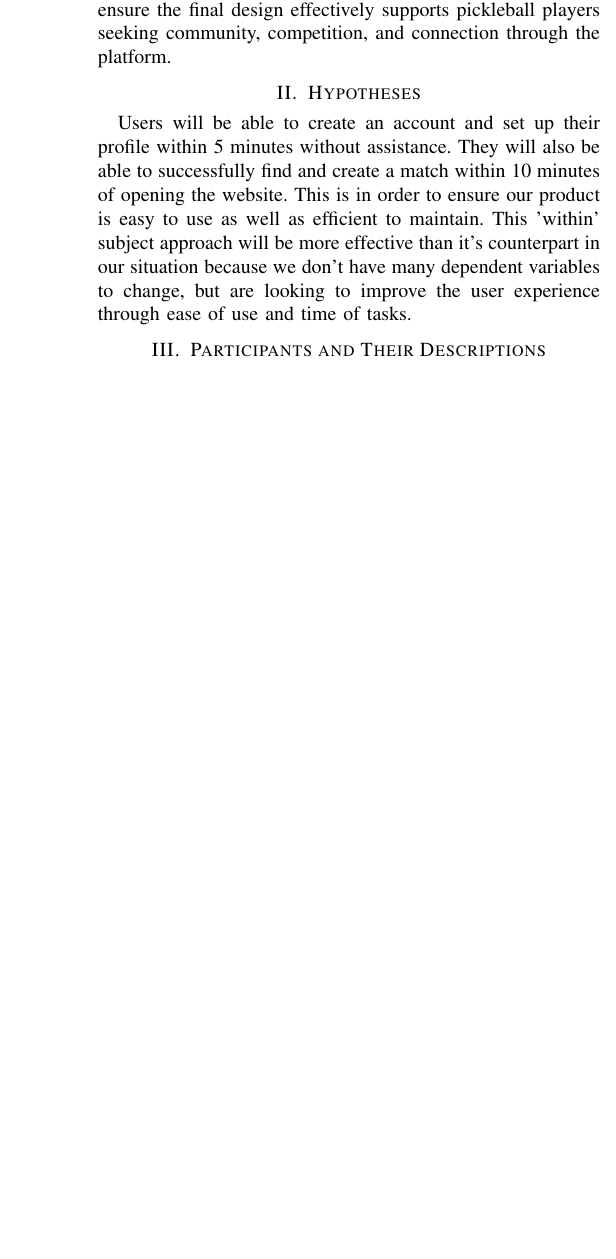
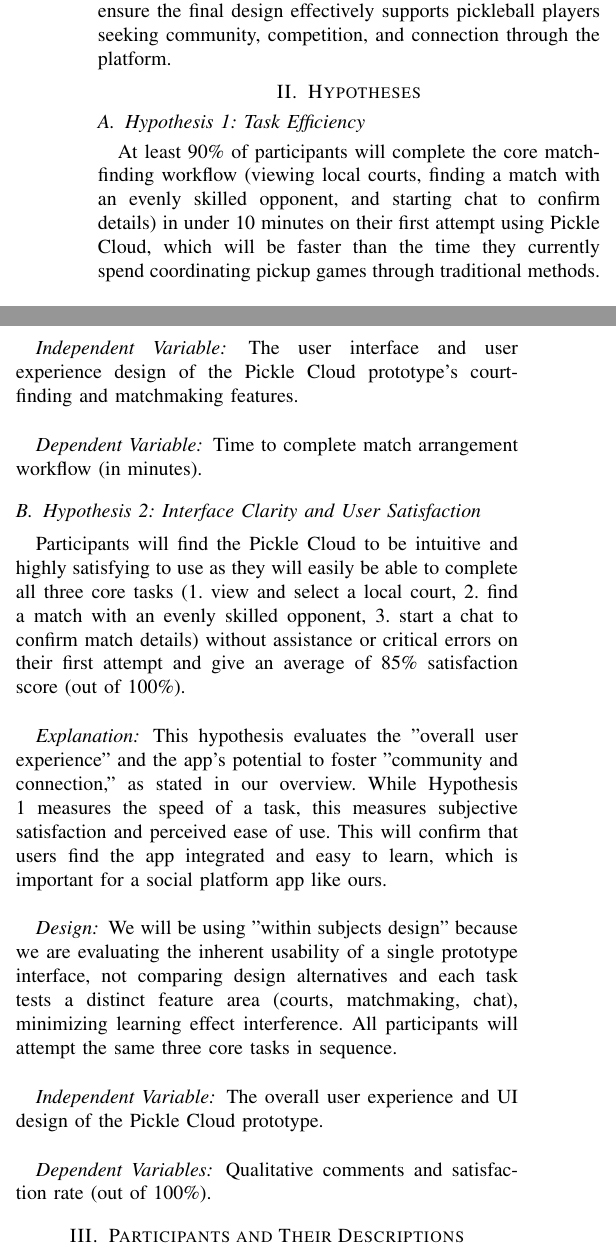
Before and after one commit to pujara-narayana/PickleCloud, a LaTeX paper (P5.tex): part of one column of the page before the commit and two parts of the columns of page 1 of 2 after it, the two joined at a grey line, cut so that both start at the same text, the shorter picture padded with empty space. Compiled offline with pdfLaTeX.

Commit message:
added the hypotheses section

```diff
--- a/P5.tex
+++ b/P5.tex
@@ -36,4 +36,8 @@
 
 
 \section{Hypotheses}
-Users will be able to create an account and set up their profile within 5 minutes without assistance. They will also be able to successfully find and create a match within 10 minutes of opening the website. This is in order to ensure our product is easy to use as well as efficient to maintain. This 'within' subject approach will be more effective than it's counterpart in our situation because we don't have many dependent variables to change, but are looking to improve the user experience through ease of use and time of tasks.
+\subsection{Hypothesis 1: Task Efficiency}
+
+At least 90\% of participants will complete the core match-finding workflow (viewing local courts, finding a match with an evenly skilled opponent, and starting chat to confirm details) in under 10 minutes on their first attempt using Pickle Cloud, which will be faster than the time they currently spend coordinating pickup games through traditional methods.
+\\
+\subsubsection*{Explanation}
@@ -40,3 +49,24 @@
+\subsubsection*{Independent Variable}
+The user interface and user experience design of the Pickle Cloud prototype's court-finding and matchmaking features.
+\\
+\subsubsection*{Dependent Variable}
+Time to complete match arrangement workflow (in minutes).
+
+\subsection{Hypothesis 2: Interface Clarity and User Satisfaction}
+
+Participants will find the Pickle Cloud to be intuitive and highly satisfying to use as they will easily be able to complete all three core tasks (1. view and select a local court, 2. find a match with an evenly skilled opponent, 3. start a chat to confirm match details) without assistance or critical errors on their first attempt and give an average of 85\% satisfaction score (out of 100\%).
+\\
+\subsubsection*{Explanation}
+This hypothesis evaluates the "overall user experience" and the app's potential to foster "community and connection," as stated in our overview. While Hypothesis 1 measures the speed of a task, this measures subjective satisfaction and perceived ease of use. This will confirm that users find the app integrated and easy to learn, which is important for a social platform app like ours.
+\\
+\subsubsection*{Design}
+We will be using "within subjects design" because we are evaluating the inherent usability of a single prototype interface, not comparing design alternatives and each task tests a distinct feature area (courts, matchmaking, chat), minimizing learning effect interference. All participants will attempt the same three core tasks in sequence.
+\\
+\subsubsection*{Independent Variable}
+The overall user experience and UI design of the Pickle Cloud prototype.
+\\
+\subsubsection*{Dependent Variables}
+Qualitative comments and satisfaction rate (out of 100\%).
 \section{Participants and Their Descriptions} %Methods/Apparatus
 
 
```
Also changed, not shown: P5.tex (5 more changed lines).
